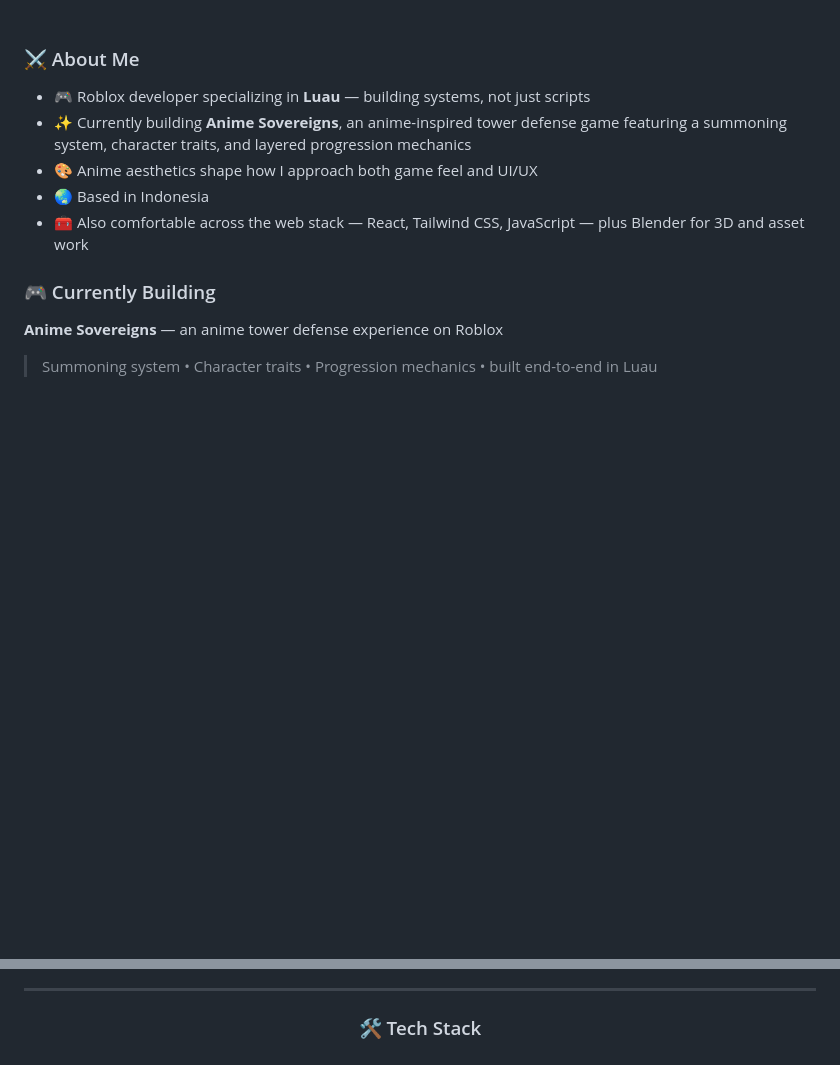
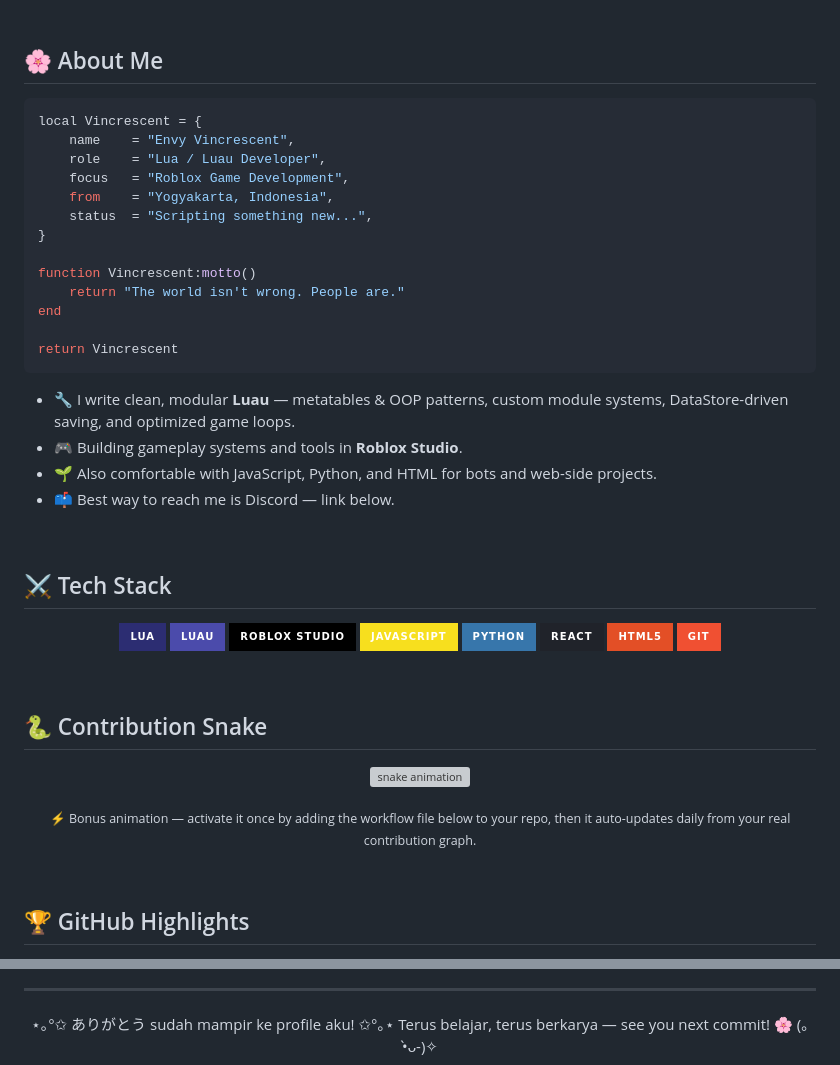
Before and after one commit to Vincrescent/Vincrescent, a Markdown page: README.md, 2 parts joined by grey strips. Rendered like a GitHub page; badges without logos; blank space fills up the shorter version; grey boxes are pictures that could not be loaded.

Commit message:
Revise README with new header and content
Updated personal information and tech stack details in README.

````diff
--- a/README.md
+++ b/README.md
@@ -12,17 +6,57 @@
 
 </div>
 
-<br/>
+<br>
 
-### ⚔️ About Me
+## 🌸 About Me
 
-- 🎮 Roblox developer specializing in **Luau** — building systems, not just scripts
-- ✨ Currently building **Anime Sovereigns**, an anime-inspired tower defense game featuring a summoning system, character traits, and layered progression mechanics
-- 🎨 Anime aesthetics shape how I approach both game feel and UI/UX
-- 🌏 Based in Indonesia
-- 🧰 Also comfortable across the web stack — React, Tailwind CSS, JavaScript — plus Blender for 3D and asset work
+```lua
+local Vincrescent = {
+    name    = "Envy Vincrescent",
+    role    = "Lua / Luau Developer",
+    focus   = "Roblox Game Development",
+    from    = "Yogyakarta, Indonesia",
+    status  = "Scripting something new...",
+}
 
-### 🎮 Currently Building
+function Vincrescent:motto()
+    return "The world isn't wrong. People are."
+end
 
-**Anime Sovereigns** — an anime tower defense experience on Roblox
-> Summoning system • Character traits • Progression mechanics • built end-to-end in Luau
+return Vincrescent
+```
+
+- 🔧 I write clean, modular **Luau** — metatables & OOP patterns, custom module systems, DataStore-driven saving, and optimized game loops.
+- 🎮 Building gameplay systems and tools in **Roblox Studio**.
+- 🌱 Also comfortable with JavaScript, Python, and HTML for bots and web-side projects.
+- 📫 Best way to reach me is Discord — link below.
+
+<br>
+
+## ⚔️ Tech Stack
+
+<p align="center">
+  <img src="https://img.shields.io/badge/Lua-2C2D72?style=for-the-badge&logo=lua&logoColor=white" alt="Lua" />
+  <img src="https://img.shields.io/badge/Luau-4B4BAB?style=for-the-badge&logo=lua&logoColor=white" alt="Luau" />
+  <img src="https://img.shields.io/badge/Roblox%20Studio-000000?style=for-the-badge&logo=robloxstudio&logoColor=white" alt="Roblox Studio" />
+  <img src="https://img.shields.io/badge/JavaScript-F7DF1E?style=for-the-badge&logo=javascript&logoColor=black" alt="JavaScript" />
+  <img src="https://img.shields.io/badge/Python-3776AB?style=for-the-badge&logo=python&logoColor=white" alt="Python" />
+  <img src="https://img.shields.io/badge/React-20232A?style=for-the-badge&logo=react&logoColor=61DAFB" alt="React" />
+  <img src="https://img.shields.io/badge/HTML5-E34F26?style=for-the-badge&logo=html5&logoColor=white" alt="HTML5" />
+  <img src="https://img.shields.io/badge/Git-F05032?style=for-the-badge&logo=git&logoColor=white" alt="Git" />
+</p>
+
+<br>
+
+## 🐍 Contribution Snake
+
+<p align="center">
+  <img src="https://raw.githubusercontent.com/Vincrescent/Vincrescent/output/github-contribution-grid-snake.svg" alt="snake animation" width="100%" />
+</p>
+
+<p align="center"><sub>⚡ Bonus animation — activate it once by adding the workflow file below to your repo, then it auto-updates daily from your real contribution graph.</sub></p>
+
+<br>
+
+## 🏆 GitHub Highlights
+
@@ -31,5 +89,7 @@
 
 <div align="center">
 
-### 🛠️ Tech Stack
+⋆｡°✩ ありがとう sudah mampir ke profile aku! ✩°｡⋆
+Terus belajar, terus berkarya — see you next commit! 🌸
+(｡•̀ᴗ-)✧
 
````
Also changed, not shown: other parts of README.md (+28 -45 lines).
